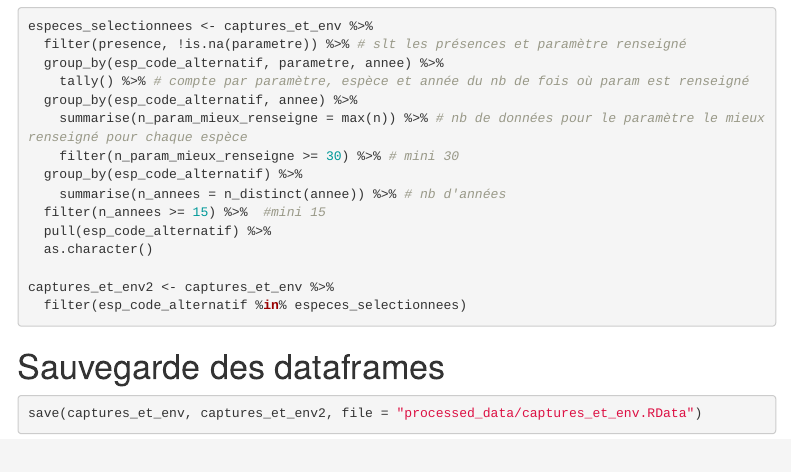
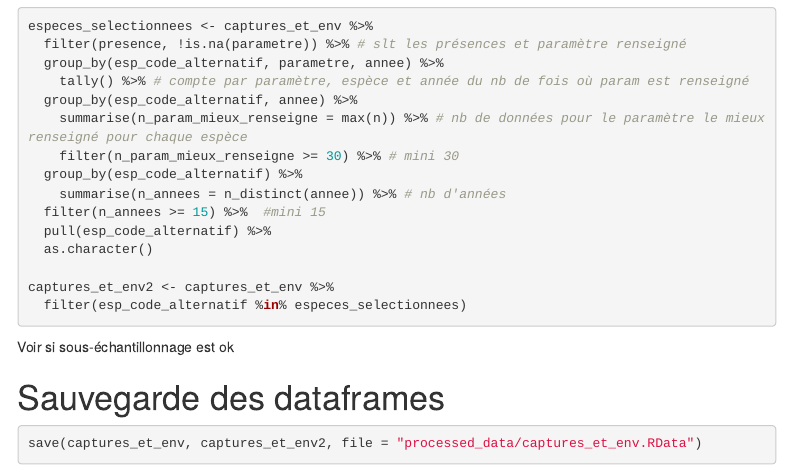
Before and after one commit to PascalIrz/aspe_demo, an R Markdown document (scripts/21_habitat.Rmd): the page in a window 1100 px wide, from 2010 px down. Rendered offline with R 4.5, knitr and Pandoc, with nearby package versions; the code chunks are not run, so their results and figures are left out; menus at the side of the page are left out.

Commit message:
essai de commit depuis pc perso

````diff
--- a/scripts/21_habitat.Rmd
+++ b/scripts/21_habitat.Rmd
@@ -135,7 +135,7 @@ captures_et_env2 <- captures_et_env %>%
 ```
 
 
-
+Voir si sous-échantillonnage est ok
 
 
 # Sauvegarde des dataframes
````
